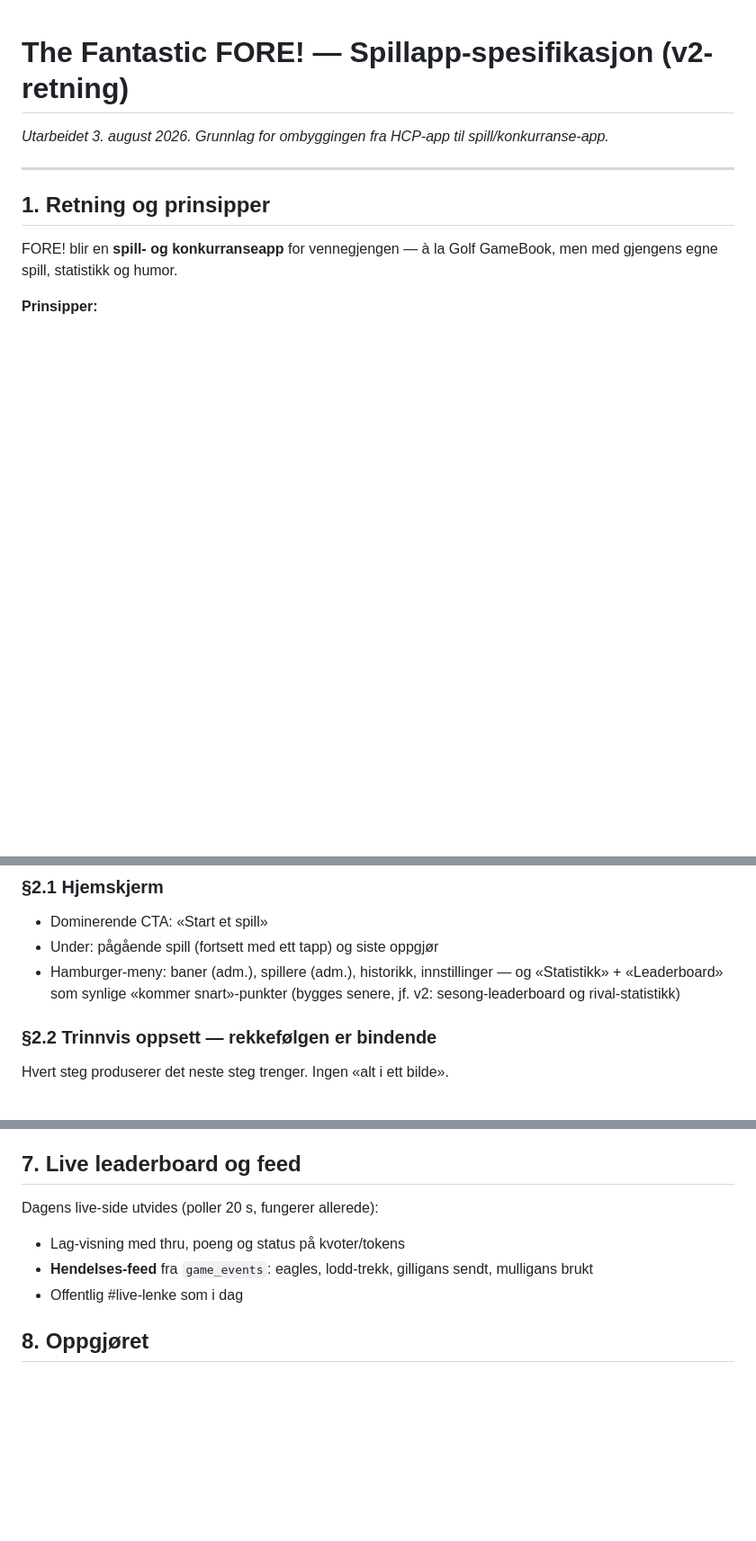
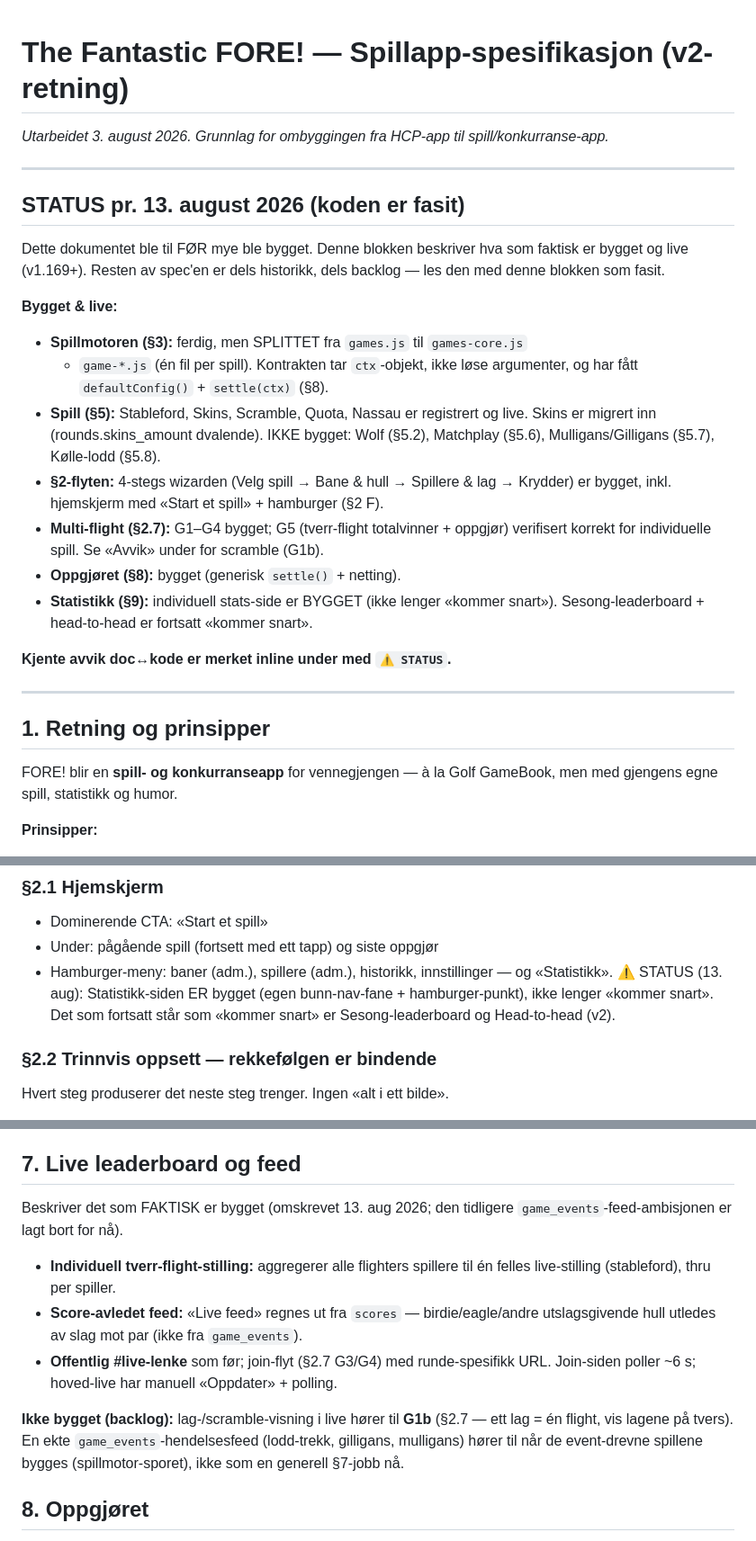
Before and after one commit to haakon-bot/golf-app, a Markdown page: SPILLAPP-SPEC.md, 3 parts joined by grey strips. Shown at 90% size. GitHub-like rendering; blank space fills up the shorter version.

```diff
--- a/SPILLAPP-SPEC.md
+++ b/SPILLAPP-SPEC.md
@@ -1,6 +1,32 @@
 # The Fantastic FORE! — Spillapp-spesifikasjon (v2-retning)
 
 *Utarbeidet 3. august 2026. Grunnlag for ombyggingen fra HCP-app til spill/konkurranse-app.*
+
+---
+
+## STATUS pr. 13. august 2026 (koden er fasit)
+
+Dette dokumentet ble til FØR mye ble bygget. Denne blokken beskriver hva som
+faktisk er bygget og live (v1.169+). Resten av spec'en er dels historikk,
+dels backlog — les den med denne blokken som fasit.
+
+**Bygget & live:**
+- **Spillmotoren (§3):** ferdig, men SPLITTET fra `games.js` til `games-core.js`
+  + `game-*.js` (én fil per spill). Kontrakten tar `ctx`-objekt, ikke løse
+  argumenter, og har fått `defaultConfig()` + `settle(ctx)` (§8).
+- **Spill (§5):** Stableford, Skins, Scramble, Quota, Nassau er registrert og
+  live. Skins er migrert inn (rounds.skins_amount dvalende).
+  IKKE bygget: Wolf (§5.2), Matchplay (§5.6), Mulligans/Gilligans (§5.7),
+  Kølle-lodd (§5.8).
+- **§2-flyten:** 4-stegs wizarden (Velg spill → Bane & hull → Spillere & lag →
+  Krydder) er bygget, inkl. hjemskjerm med «Start et spill» + hamburger (§2 F).
+- **Multi-flight (§2.7):** G1–G4 bygget; G5 (tverr-flight totalvinner + oppgjør)
+  verifisert korrekt for individuelle spill. Se «Avvik» under for scramble (G1b).
+- **Oppgjøret (§8):** bygget (generisk `settle()` + netting).
+- **Statistikk (§9):** individuell stats-side er BYGGET (ikke lenger «kommer
+  snart»). Sesong-leaderboard + head-to-head er fortsatt «kommer snart».
+
+**Kjente avvik doc↔kode er merket inline under med `⚠️ STATUS`.**
 
 ---
 
@@ -28,9 +54,10 @@ hamburger-menyen. Språket i appen er «spill», ikke «runder».
 - Dominerende CTA: «Start et spill»
 - Under: pågående spill (fortsett med ett tapp) og siste oppgjør
 - Hamburger-meny: baner (adm.), spillere (adm.), historikk,
-  innstillinger — og «Statistikk» + «Leaderboard» som synlige
-  «kommer snart»-punkter (bygges senere, jf. v2: sesong-leaderboard
-  og rival-statistikk)
+  innstillinger — og «Statistikk».
+  ⚠️ STATUS (13. aug): Statistikk-siden ER bygget (egen bunn-nav-fane +
+  hamburger-punkt), ikke lenger «kommer snart». Det som fortsatt står som
+  «kommer snart» er Sesong-leaderboard og Head-to-head (v2).
 
 ### §2.2 Trinnvis oppsett — rekkefølgen er bindende
 Hvert steg produserer det neste steg trenger. Ingen «alt i ett bilde».
@@ -303,11 +378,20 @@ Som i dag: stableford per hull, carryover, kronebeløp. Nytt: også lag-variant;
 
 ## 7. Live leaderboard og feed
 
-Dagens live-side utvides (poller 20 s, fungerer allerede):
+Beskriver det som FAKTISK er bygget (omskrevet 13. aug 2026; den tidligere
+`game_events`-feed-ambisjonen er lagt bort for nå).
 
-- Lag-visning med thru, poeng og status på kvoter/tokens
-- **Hendelses-feed** fra `game_events`: eagles, lodd-trekk, gilligans sendt, mulligans brukt
-- Offentlig #live-lenke som i dag
+- **Individuell tverr-flight-stilling:** aggregerer alle flighters spillere til
+  én felles live-stilling (stableford), thru per spiller.
+- **Score-avledet feed:** «Live feed» regnes ut fra `scores` — birdie/eagle/andre
+  utslagsgivende hull utledes av slag mot par (ikke fra `game_events`).
+- **Offentlig #live-lenke** som før; join-flyt (§2.7 G3/G4) med runde-spesifikk
+  URL. Join-siden poller ~6 s; hoved-live har manuell «Oppdater» + polling.
+
+**Ikke bygget (backlog):** lag-/scramble-visning i live hører til **G1b** (§2.7 —
+ett lag = én flight, vis lagene på tvers). En ekte `game_events`-hendelsesfeed
+(lodd-trekk, gilligans, mulligans) hører til når de event-drevne spillene bygges
+(spillmotor-sporet), ikke som en generell §7-jobb nå.
 
 ## 8. Oppgjøret
 
```
Also changed, not shown: other parts of SPILLAPP-SPEC.md (+62 -14 lines).
